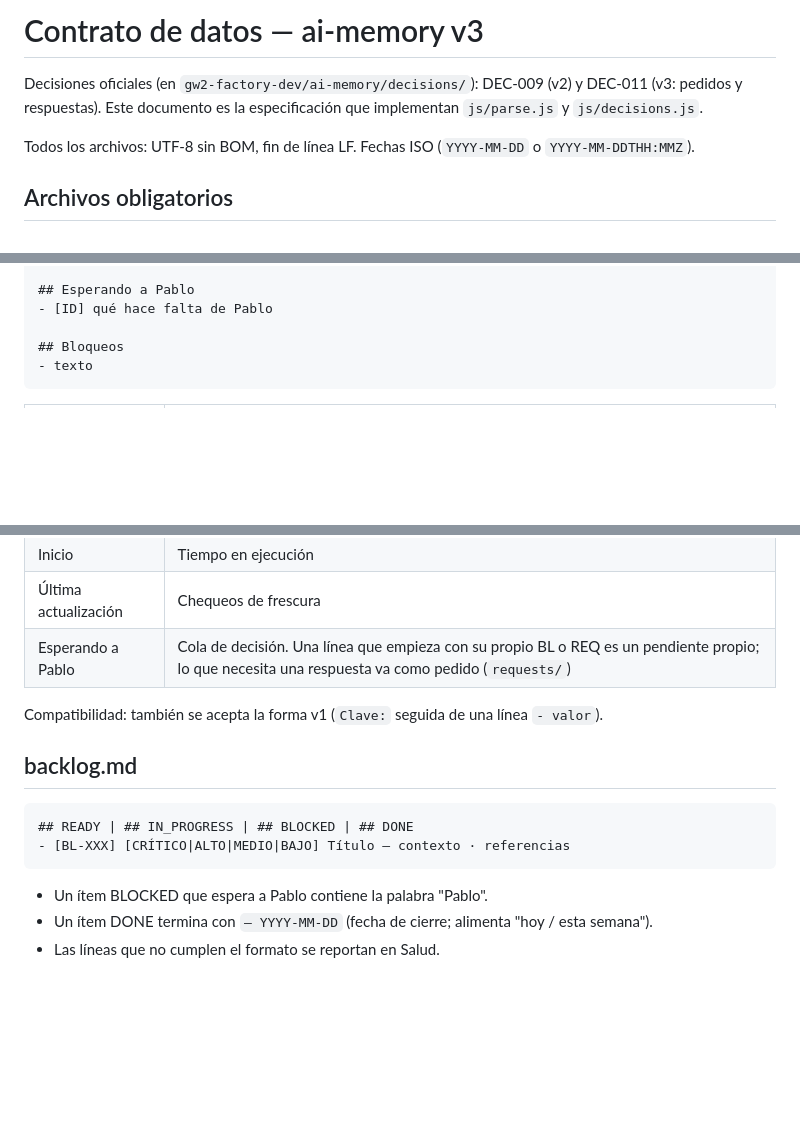
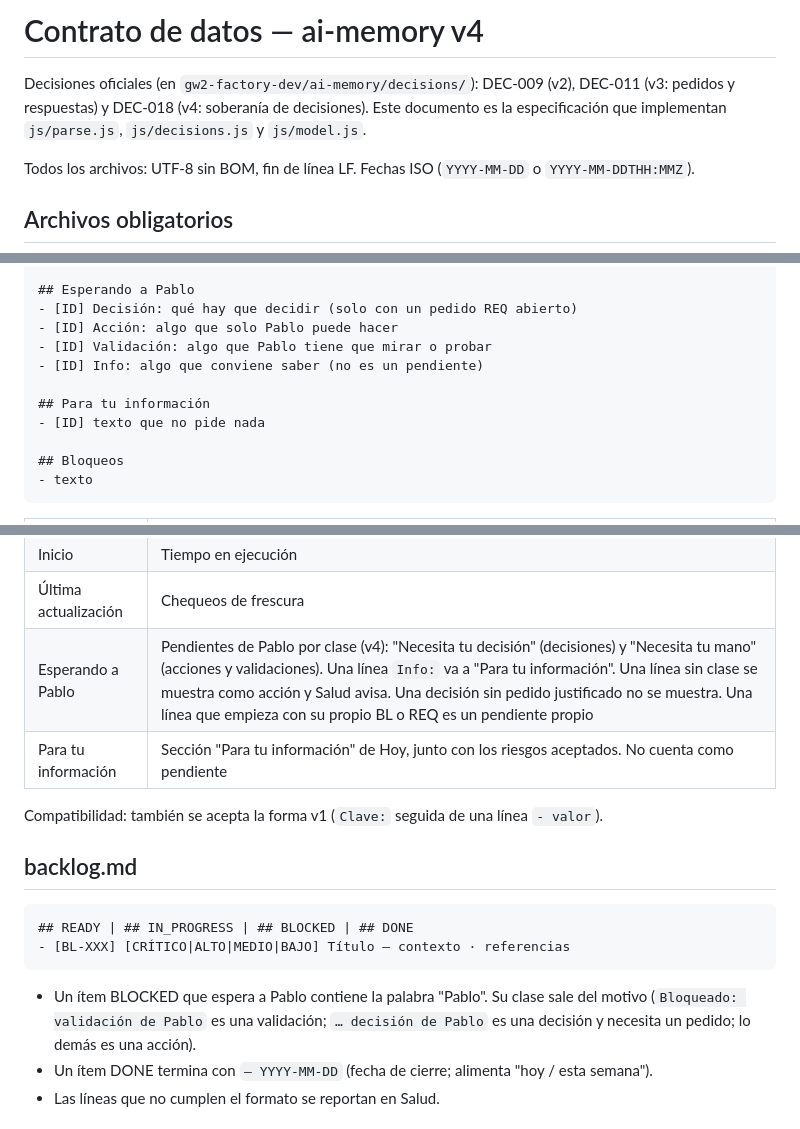
Before and after one commit to PabloSnchz/gw2-factory-dashboard, a Markdown page: docs/DATA-CONTRACT.md, 3 parts joined by grey strips. Drawn GitHub-style; blank space fills up the shorter version.

Commit message:
docs: contrato de datos v4 — clases de pendientes, "Para tu información", riesgos aceptados y "Por qué te lo pregunto" (DEC-018) — 8/9

````diff
--- a/docs/DATA-CONTRACT.md
+++ b/docs/DATA-CONTRACT.md
@@ -1,6 +1,6 @@
-# Contrato de datos — ai-memory v3
+# Contrato de datos — ai-memory v4
 
-Decisiones oficiales (en `gw2-factory-dev/ai-memory/decisions/`): DEC-009 (v2) y DEC-011 (v3: pedidos y respuestas). Este documento es la especificación que implementan `js/parse.js` y `js/decisions.js`.
+Decisiones oficiales (en `gw2-factory-dev/ai-memory/decisions/`): DEC-009 (v2), DEC-011 (v3: pedidos y respuestas) y DEC-018 (v4: soberanía de decisiones). Este documento es la especificación que implementan `js/parse.js`, `js/decisions.js` y `js/model.js`.
 
 Todos los archivos: UTF-8 sin BOM, fin de línea LF. Fechas ISO (`YYYY-MM-DD` o `YYYY-MM-DDTHH:MMZ`).
 
@@ -23,7 +23,13 @@ Inicio: 2026-10-20T00:10Z
 Próxima acción: texto
 
 ## Esperando a Pablo
-- [ID] qué hace falta de Pablo
+- [ID] Decisión: qué hay que decidir (solo con un pedido REQ abierto)
+- [ID] Acción: algo que solo Pablo puede hacer
+- [ID] Validación: algo que Pablo tiene que mirar o probar
+- [ID] Info: algo que conviene saber (no es un pendiente)
+
+## Para tu información
+- [ID] texto que no pide nada
 
 ## Bloqueos
 - texto
@@ -36,7 +42,8 @@ Próxima acción: texto
 | Etapa actual | Paso resaltado del workflow (en castellano); "completada" marca el paso como hecho |
 | Inicio | Tiempo en ejecución |
 | Última actualización | Chequeos de frescura |
-| Esperando a Pablo | Cola de decisión. Una línea que empieza con su propio BL o REQ es un pendiente propio; lo que necesita una respuesta va como pedido (`requests/`) |
+| Esperando a Pablo | Pendientes de Pablo por clase (v4): "Necesita tu decisión" (decisiones) y "Necesita tu mano" (acciones y validaciones). Una línea `Info:` va a "Para tu información". Una línea sin clase se muestra como acción y Salud avisa. Una decisión sin pedido justificado no se muestra. Una línea que empieza con su propio BL o REQ es un pendiente propio |
+| Para tu información | Sección "Para tu información" de Hoy, junto con los riesgos aceptados. No cuenta como pendiente |
 
 Compatibilidad: también se acepta la forma v1 (`Clave:` seguida de una línea `- valor`).
 
@@ -47,7 +54,7 @@ Compatibilidad: también se acepta la forma v1 (`Clave:` seguida de una línea `
 - [BL-XXX] [CRÍTICO|ALTO|MEDIO|BAJO] Título — contexto · referencias
 ```
 
-- Un ítem BLOCKED que espera a Pablo contiene la palabra "Pablo".
+- Un ítem BLOCKED que espera a Pablo contiene la palabra "Pablo". Su clase sale del motivo (`Bloqueado: validación de Pablo` es una validación; `… decisión de Pablo` es una decisión y necesita un pedido; lo demás es una acción).
 - Un ítem DONE termina con `— YYYY-MM-DD` (fecha de cierre; alimenta "hoy / esta semana").
 - Las líneas que no cumplen el formato se reportan en Salud.
 
````
Also changed, not shown: other parts of docs/DATA-CONTRACT.md (+3 -0 lines).
